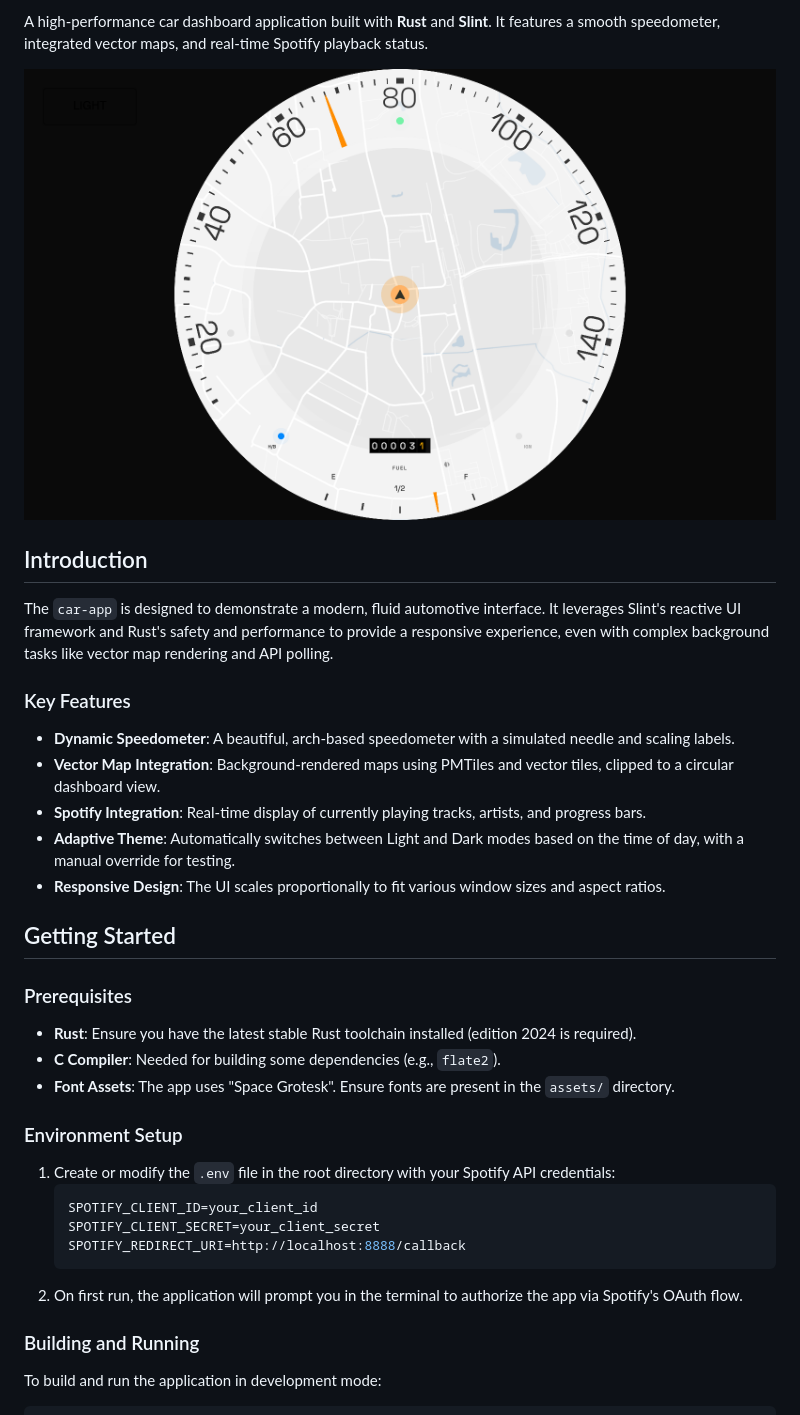
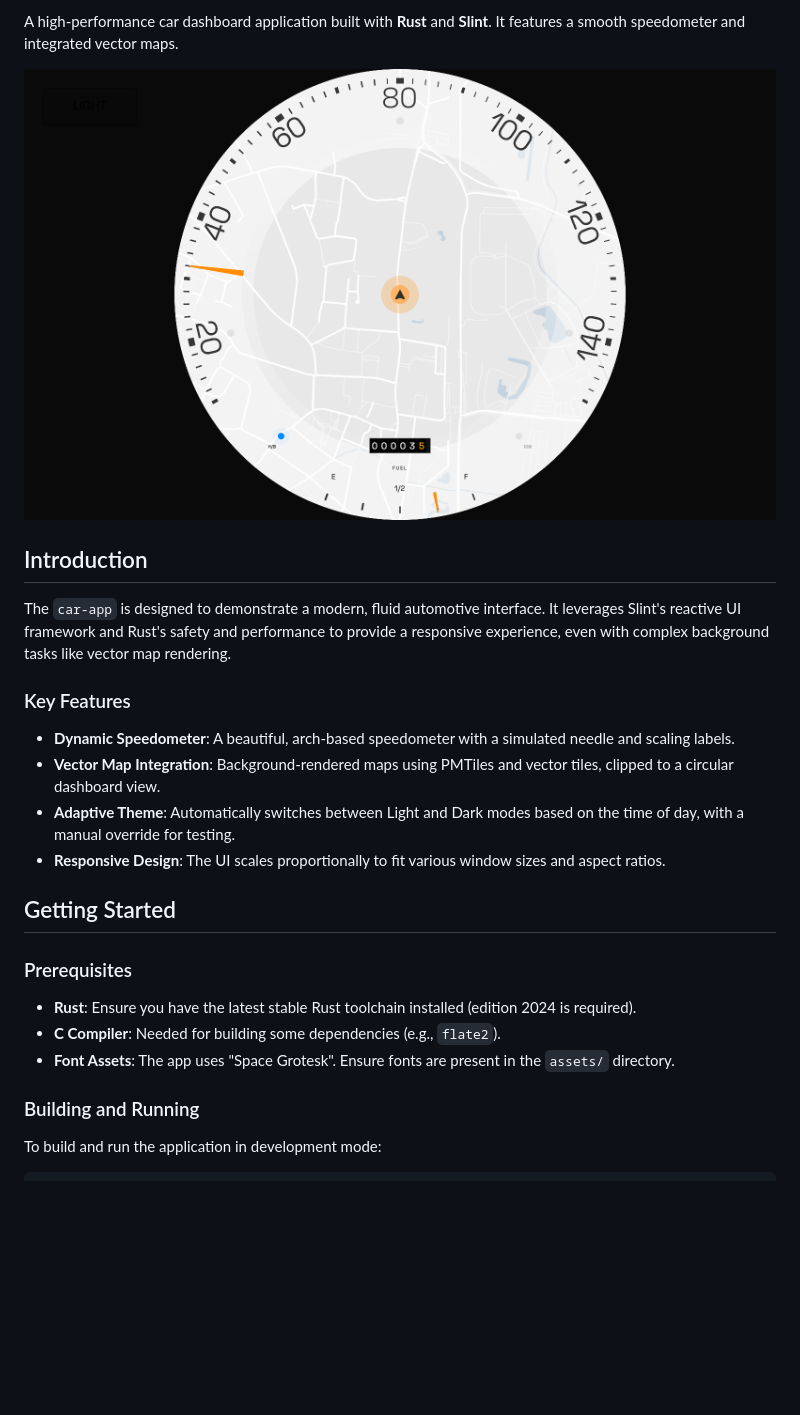
Before and after one commit to gerits/car-app, a Markdown page: README.md, the part around one of its changes. Drawn GitHub-style; pictures changed too: assets/screenshot.png; blank space fills up the shorter version.

Commit message:
Remove Spotify integration completely, cleaning up dependencies, Slint UI layout, and documentation

````diff
--- a/README.md
+++ b/README.md
@@ -1,15 +1,14 @@
-A high-performance car dashboard application built with **Rust** and **Slint**. It features a smooth speedometer, integrated vector maps, and real-time Spotify playback status.
+A high-performance car dashboard application built with **Rust** and **Slint**. It features a smooth speedometer and integrated vector maps.
 
 ![App Screenshot](assets/screenshot.png)
 
 
 ## Introduction
-The `car-app` is designed to demonstrate a modern, fluid automotive interface. It leverages Slint's reactive UI framework and Rust's safety and performance to provide a responsive experience, even with complex background tasks like vector map rendering and API polling.
+The `car-app` is designed to demonstrate a modern, fluid automotive interface. It leverages Slint's reactive UI framework and Rust's safety and performance to provide a responsive experience, even with complex background tasks like vector map rendering.
 
 ### Key Features
 - **Dynamic Speedometer**: A beautiful, arch-based speedometer with a simulated needle and scaling labels.
 - **Vector Map Integration**: Background-rendered maps using PMTiles and vector tiles, clipped to a circular dashboard view.
-- **Spotify Integration**: Real-time display of currently playing tracks, artists, and progress bars.
 - **Adaptive Theme**: Automatically switches between Light and Dark modes based on the time of day, with a manual override for testing.
 - **Responsive Design**: The UI scales proportionally to fit various window sizes and aspect ratios.
 
@@ -20,14 +19,6 @@ The `car-app` is designed to demonstrate a modern, fluid automotive interface. I
 - **C Compiler**: Needed for building some dependencies (e.g., `flate2`).
 - **Font Assets**: The app uses "Space Grotesk". Ensure fonts are present in the `assets/` directory.
 
-### Environment Setup
-1. Create or modify the `.env` file in the root directory with your Spotify API credentials:
-   ```env
-   SPOTIFY_CLIENT_ID=your_client_id
-   SPOTIFY_CLIENT_SECRET=your_client_secret
-   SPOTIFY_REDIRECT_URI=http://localhost:8888/callback
-   ```
-2. On first run, the application will prompt you in the terminal to authorize the app via Spotify's OAuth flow.
 
 ### Building and Running
 To build and run the application in development mode:
````
Also changed, not shown: other parts of README.md (+1 -11 lines), 8 other files.
